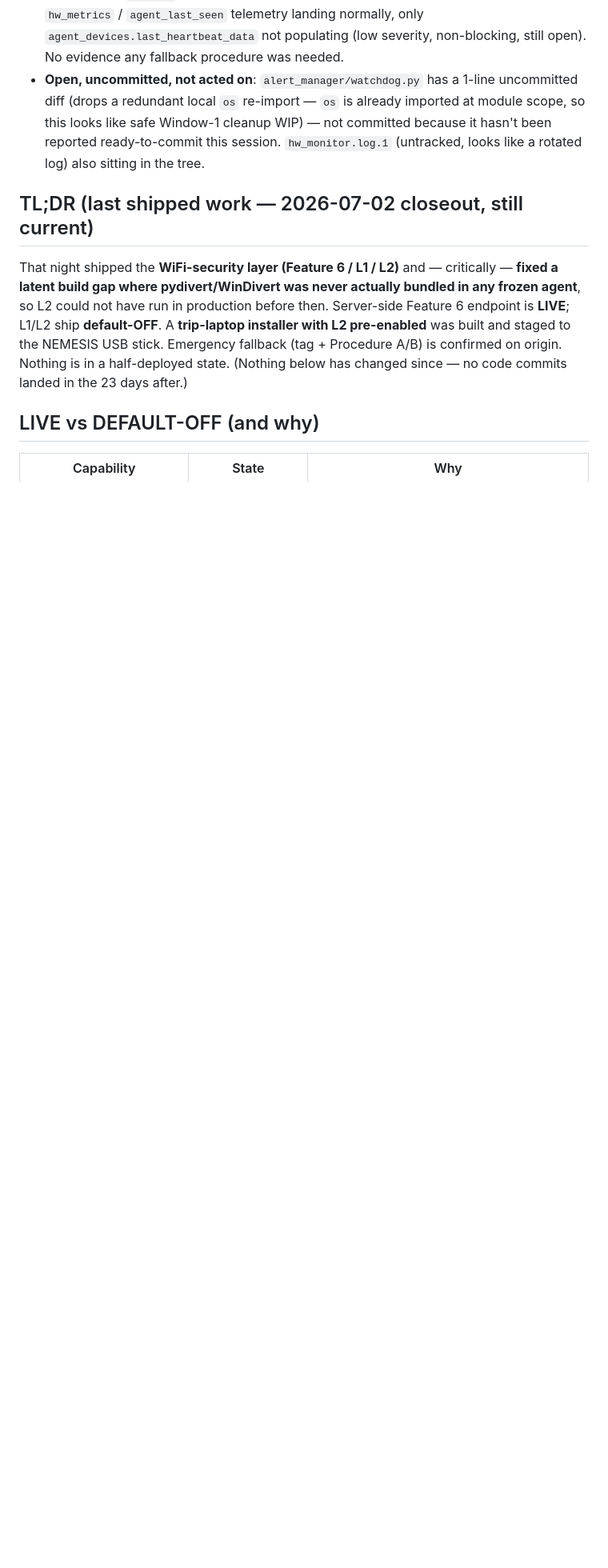
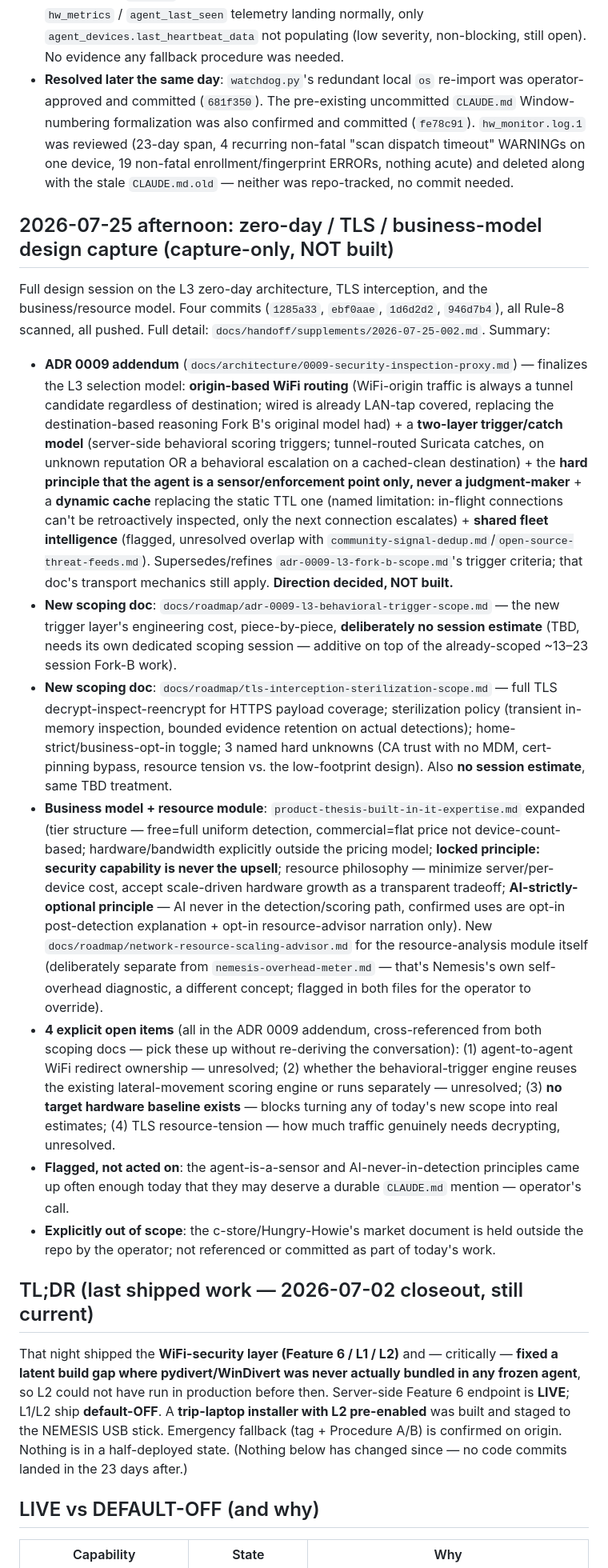
Before and after one commit to nemesis981/dashboard, a Markdown page: docs/handoff/HANDOFF.md, the part around one of its changes. Shown at 80% size. GitHub-like rendering; blank space fills up the shorter version.

```diff
--- a/docs/handoff/HANDOFF.md
+++ b/docs/handoff/HANDOFF.md
@@ -25,10 +27,57 @@ roadmap-vs-state and ADR audit, and made three doc fixes:
   (`8cdb120`) is a PUNCHLIST entry observed *on* the trip-laptop on 2026-07-03: `hw_metrics` /
   `agent_last_seen` telemetry landing normally, only `agent_devices.last_heartbeat_data` not
   populating (low severity, non-blocking, still open). No evidence any fallback procedure was needed.
-- **Open, uncommitted, not acted on**: `alert_manager/watchdog.py` has a 1-line uncommitted diff
-  (drops a redundant local `os` re-import — `os` is already imported at module scope, so this looks
-  like safe Window-1 cleanup WIP) — not committed because it hasn't been reported ready-to-commit
-  this session. `hw_monitor.log.1` (untracked, looks like a rotated log) also sitting in the tree.
+- **Resolved later the same day**: `watchdog.py`'s redundant local `os` re-import was operator-
+  approved and committed (`681f350`). The pre-existing uncommitted `CLAUDE.md` Window-numbering
+  formalization was also confirmed and committed (`fe78c91`). `hw_monitor.log.1` was reviewed
+  (23-day span, 4 recurring non-fatal "scan dispatch timeout" WARNINGs on one device, 19 non-fatal
+  enrollment/fingerprint ERRORs, nothing acute) and deleted along with the stale `CLAUDE.md.old` —
+  neither was repo-tracked, no commit needed.
+
+## 2026-07-25 afternoon: zero-day / TLS / business-model design capture (capture-only, NOT built)
+Full design session on the L3 zero-day architecture, TLS interception, and the business/resource
+model. Four commits (`1285a33`, `ebf0aae`, `1d6d2d2`, `946d7b4`), all Rule-8 scanned, all pushed.
+Full detail: `docs/handoff/supplements/2026-07-25-002.md`. Summary:
+- **ADR 0009 addendum** (`docs/architecture/0009-security-inspection-proxy.md`) — finalizes the
+  L3 selection model: **origin-based WiFi routing** (WiFi-origin traffic is always a tunnel
+  candidate regardless of destination; wired is already LAN-tap covered, replacing the
+  destination-based reasoning Fork B's original model had) + a **two-layer trigger/catch model**
+  (server-side behavioral scoring triggers; tunnel-routed Suricata catches, on unknown reputation
+  OR a behavioral escalation on a cached-clean destination) + the **hard principle that the agent
+  is a sensor/enforcement point only, never a judgment-maker** + a **dynamic cache** replacing the
+  static TTL one (named limitation: in-flight connections can't be retroactively inspected, only
+  the next connection escalates) + **shared fleet intelligence** (flagged, unresolved overlap with
+  `community-signal-dedup.md`/`open-source-threat-feeds.md`). Supersedes/refines
+  `adr-0009-l3-fork-b-scope.md`'s trigger criteria; that doc's transport mechanics still apply.
+  **Direction decided, NOT built.**
+- **New scoping doc**: `docs/roadmap/adr-0009-l3-behavioral-trigger-scope.md` — the new trigger
+  layer's engineering cost, piece-by-piece, **deliberately no session estimate** (TBD, needs its
+  own dedicated scoping session — additive on top of the already-scoped ~13–23 session Fork-B work).
+- **New scoping doc**: `docs/roadmap/tls-interception-sterilization-scope.md` — full TLS
+  decrypt-inspect-reencrypt for HTTPS payload coverage; sterilization policy (transient in-memory
+  inspection, bounded evidence retention on actual detections); home-strict/business-opt-in
+  toggle; 3 named hard unknowns (CA trust with no MDM, cert-pinning bypass, resource tension vs.
+  the low-footprint design). Also **no session estimate**, same TBD treatment.
+- **Business model + resource module**: `product-thesis-built-in-it-expertise.md` expanded (tier
+  structure — free=full uniform detection, commercial=flat price not device-count-based;
+  hardware/bandwidth explicitly outside the pricing model; **locked principle: security
+  capability is never the upsell**; resource philosophy — minimize server/per-device cost, accept
+  scale-driven hardware growth as a transparent tradeoff; **AI-strictly-optional principle** — AI
+  never in the detection/scoring path, confirmed uses are opt-in post-detection explanation +
+  opt-in resource-advisor narration only). New `docs/roadmap/network-resource-scaling-advisor.md`
+  for the resource-analysis module itself (deliberately separate from
+  `nemesis-overhead-meter.md` — that's Nemesis's own self-overhead diagnostic, a different
+  concept; flagged in both files for the operator to override).
+- **4 explicit open items** (all in the ADR 0009 addendum, cross-referenced from both scoping
+  docs — pick these up without re-deriving the conversation): (1) agent-to-agent WiFi redirect
+  ownership — unresolved; (2) whether the behavioral-trigger engine reuses the existing
+  lateral-movement scoring engine or runs separately — unresolved; (3) **no target hardware
+  baseline exists** — blocks turning any of today's new scope into real estimates; (4) TLS
+  resource-tension — how much traffic genuinely needs decrypting, unresolved.
+- **Flagged, not acted on**: the agent-is-a-sensor and AI-never-in-detection principles came up
+  often enough today that they may deserve a durable `CLAUDE.md` mention — operator's call.
+- **Explicitly out of scope**: the c-store/Hungry-Howie's market document is held outside the
+  repo by the operator; not referenced or committed as part of today's work.
 
 ## TL;DR (last shipped work — 2026-07-02 closeout, still current)
 That night shipped the **WiFi-security layer (Feature 6 / L1 / L2)** and — critically — **fixed a
```
Also changed, not shown: other parts of docs/handoff/HANDOFF.md (+30 -14 lines), 2 other files.
